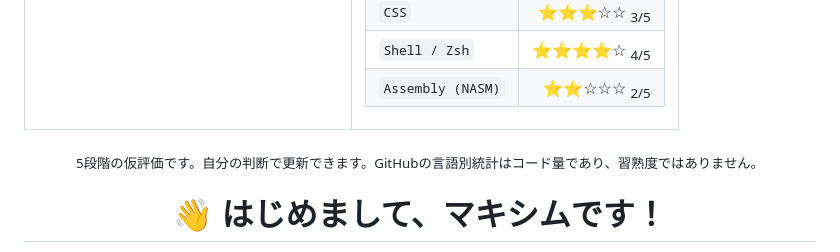
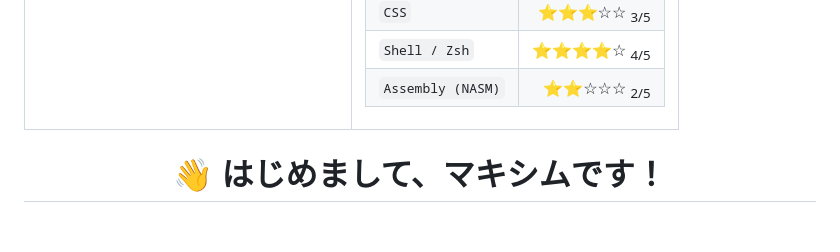
Before and after one commit to M2000-fr/M2000-fr, a Markdown page: README.jp.md, the part around the change. Rendered like a GitHub page; blank space fills up the shorter version.

```diff
--- a/README.jp.md
+++ b/README.jp.md
@@ -33,7 +33,6 @@
     </td>
   </tr>
 </table>
-<p align="center"><sub>5段階の仮評価です。自分の判断で更新できます。GitHubの言語別統計はコード量であり、習熟度ではありません。</sub></p>
 <!-- PROFILE_SKILL_TREE_END -->
 
 <h1 align="center">👋 はじめまして、マキシムです！</h1>
```
Also changed, not shown: README.en.md (+0 -1 lines), README.fr.md (+0 -1 lines).
